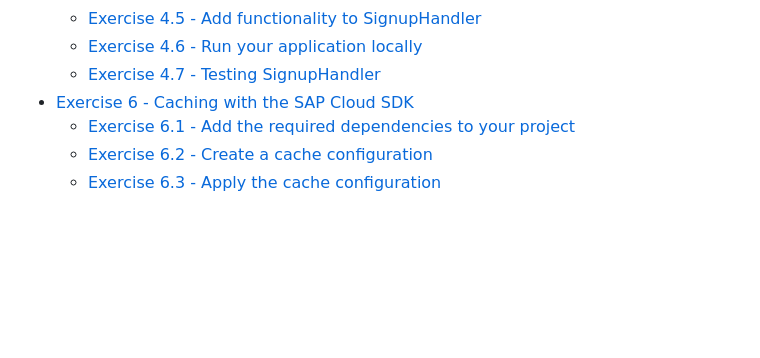
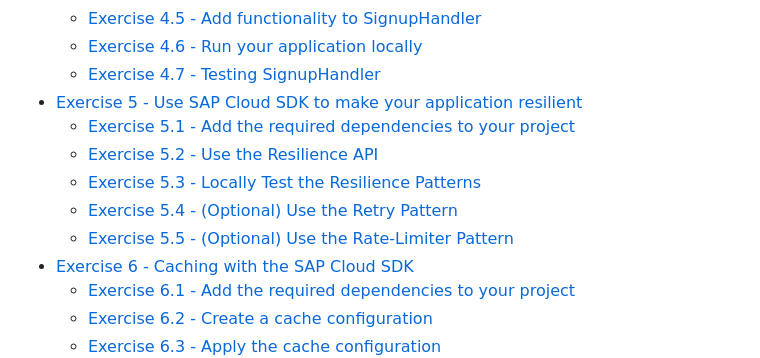
Before and after one commit to SAP-samples/teched2023-IN260, a Markdown page: README.md, the part around the change. GitHub-like rendering; blank space fills up the shorter version.

Commit message:
Add resilience exercise

```diff
--- a/README.md
+++ b/README.md
@@ -65,6 +65,12 @@ The requirements to follow the exercises in this repository are:
   - [Exercise 4.5 - Add functionality to SignupHandler](exercises/ex4#45---add-functionality-to-signuphandler)
   - [Exercise 4.6 - Run your application locally](exercises/ex4#46---run-your-application-locally)
   - [Exercise 4.7 - Testing SignupHandler](exercises/ex4#47---testing-signuphandler)
+- [Exercise 5 - Use SAP Cloud SDK to make your application resilient](exercises/ex5/)
+  - [Exercise 5.1 - Add the required dependencies to your project](exercises/ex6#61---add-the-required-dependencies-to-your-project)
+  - [Exercise 5.2 - Use the Resilience API](exercises/ex6#42---use-the-resilience-api)
+  - [Exercise 5.3 - Locally Test the Resilience Patterns](exercises/ex6#43---locally-test-the-resilience-patterns)
+  - [Exercise 5.4 - (Optional) Use the Retry Pattern](exercises/ex6#44---use-the-retry-pattern)
+  - [Exercise 5.5 - (Optional) Use the Rate-Limiter Pattern](exercises/ex6#44---use-the-rate-limiter-pattern)
 - [Exercise 6 - Caching with the SAP Cloud SDK](exercises/ex6/)
   - [Exercise 6.1 - Add the required dependencies to your project](exercises/ex6#61---add-the-required-dependencies-to-your-project)
   - [Exercise 6.2 - Create a cache configuration](exercises/ex6#42---create-a-cache-configuration)
```
Also changed, not shown: exercises/ex5/README.md (added, +145 -0 lines).
